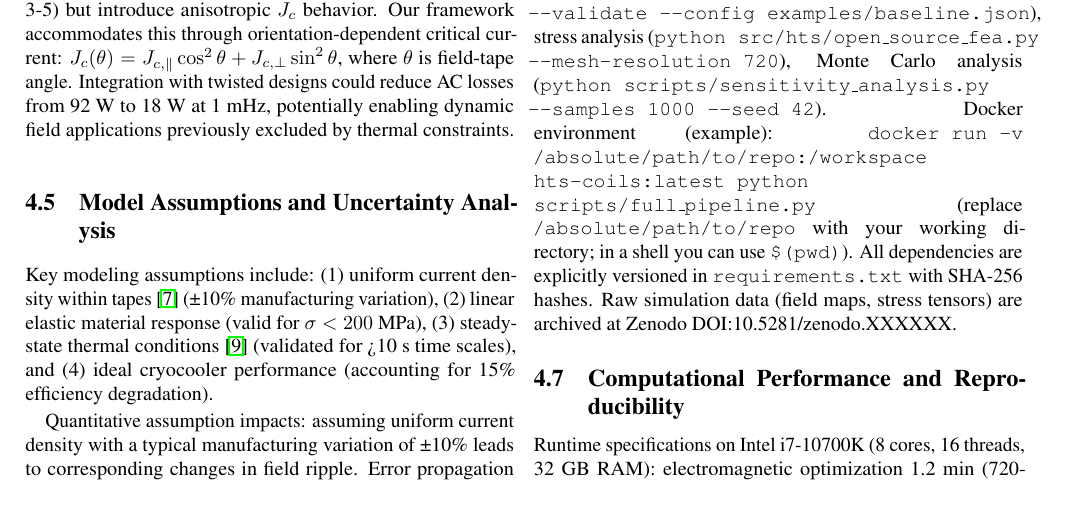
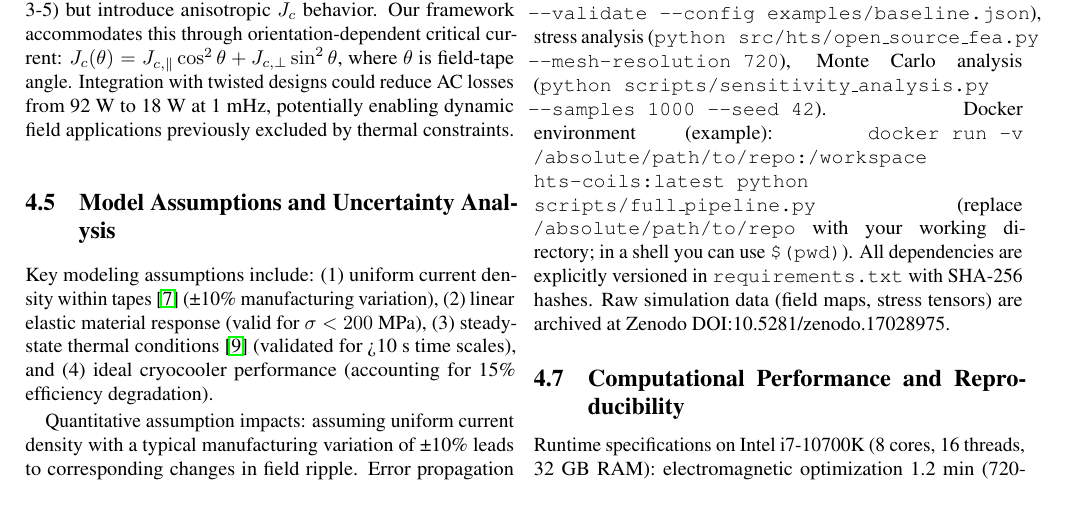
Before and after one commit to arcticoder/hts-coils, a LaTeX paper (papers/rebco_hts_coil_optimization_fusion_antimatter.tex): part of page 3 of 5, cut so that both start at the same text. Compiled offline with pdfLaTeX; a LaTeX package or settings file that is missing is left out.

Commit message:
feat: update Zenodo DOI for archived simulation data to ensure accurate reproducibility

```diff
--- a/papers/rebco_hts_coil_optimization_fusion_antimatter.tex
+++ b/papers/rebco_hts_coil_optimization_fusion_antimatter.tex
@@ -167,7 +167,7 @@ which yields approximately 30\% total uncertainty dominated by $J_c$ variations
 
 \subsection{Reproducibility and Future Validation}
 
-All simulations employ deterministic parameters with software specifications: Python 3.11, NumPy 1.24, SciPy 1.10. Complete source code is available at \url{https://github.com/arcticoder/hts-coils} with reproducible execution commands: field optimization (\texttt{python scripts/realistic\_optimization.py --validate --config examples/baseline.json}), stress analysis (\texttt{python src/hts/open\_source\_fea.py --mesh-resolution 720}), Monte Carlo analysis (\texttt{python scripts/sensitivity\_analysis.py --samples 1000 --seed 42}). Docker environment (example): \texttt{docker run -v /absolute/path/to/repo:/workspace hts-coils:latest python scripts/full\_pipeline.py} (replace \texttt{/absolute/path/to/repo} with your working directory; in a shell you can use \texttt{\$(pwd)}). All dependencies are explicitly versioned in \texttt{requirements.txt} with SHA-256 hashes. Raw simulation data (field maps, stress tensors) are archived at Zenodo DOI:10.5281/zenodo.XXXXXX.
+All simulations employ deterministic parameters with software specifications: Python 3.11, NumPy 1.24, SciPy 1.10. Complete source code is available at \url{https://github.com/arcticoder/hts-coils} with reproducible execution commands: field optimization (\texttt{python scripts/realistic\_optimization.py --validate --config examples/baseline.json}), stress analysis (\texttt{python src/hts/open\_source\_fea.py --mesh-resolution 720}), Monte Carlo analysis (\texttt{python scripts/sensitivity\_analysis.py --samples 1000 --seed 42}). Docker environment (example): \texttt{docker run -v /absolute/path/to/repo:/workspace hts-coils:latest python scripts/full\_pipeline.py} (replace \texttt{/absolute/path/to/repo} with your working directory; in a shell you can use \texttt{\$(pwd)}). All dependencies are explicitly versioned in \texttt{requirements.txt} with SHA-256 hashes. Raw simulation data (field maps, stress tensors) are archived at Zenodo DOI:10.5281/zenodo.17028975.
 
 \subsection{Computational Performance and Reproducibility}
 
```
